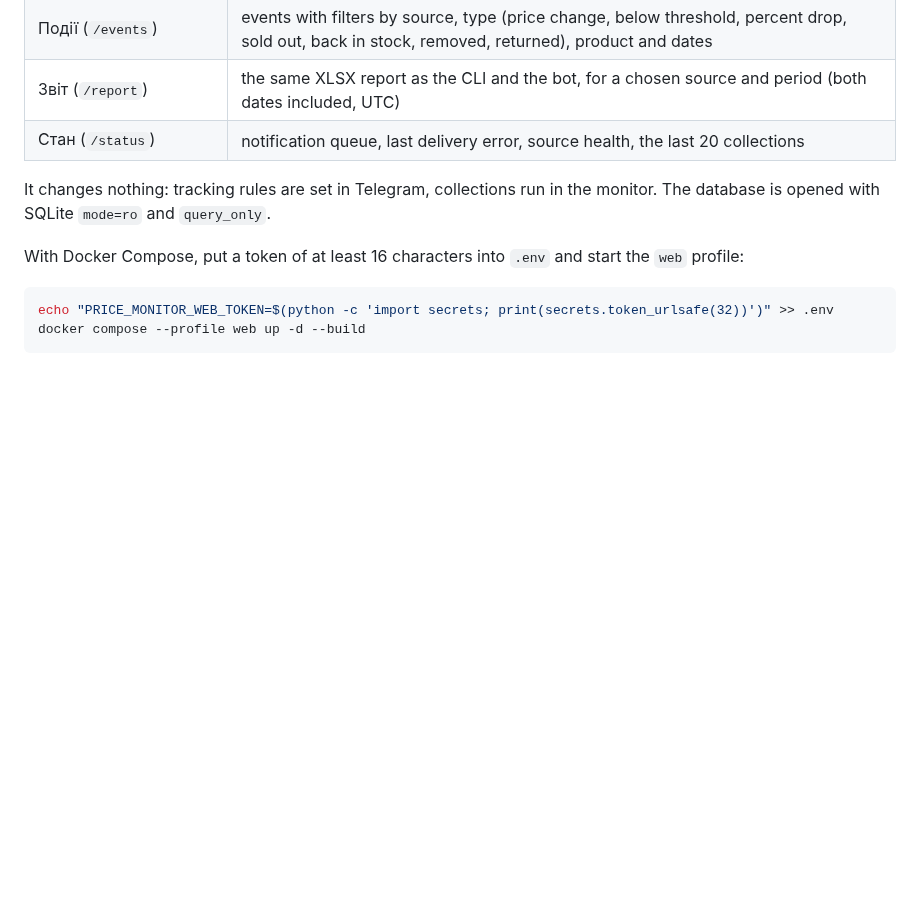
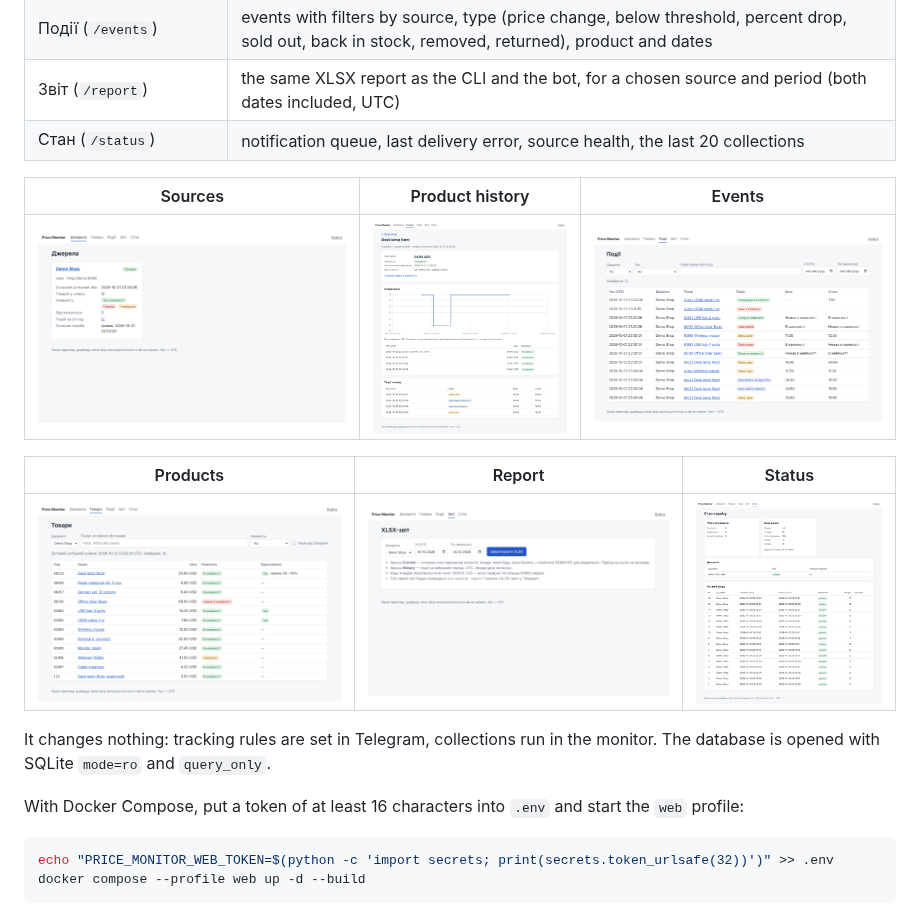
Before and after one commit to OlehHavrilko/price-monitor, a Markdown page: README.md, the part around the change. Drawn GitHub-style; pictures changed too: docs/screenshots/web-events.png (added), docs/screenshots/web-product-history.png (added), docs/screenshots/web-products.png (added); blank space fills up the shorter version.

Commit message:
docs: screenshots of the web dashboard
Co-Authored-By: Claude Opus 5.5 <noreply@anthropic.com>
Claude-Session: https://claude.ai/code/session_01U389tSQmdpobEsTq7FQq9G

```diff
--- a/README.md
+++ b/README.md
@@ -107,6 +107,14 @@ A read-only dashboard over the same database, in Ukrainian, for desktop and phon
 | Звіт (`/report`) | the same XLSX report as the CLI and the bot, for a chosen source and period (both dates included, UTC) |
 | Стан (`/status`) | notification queue, last delivery error, source health, the last 20 collections |
 
+| Sources | Product history | Events |
+| --- | --- | --- |
+| ![Sources page](docs/screenshots/web-sources.png) | ![Price history of 00123](docs/screenshots/web-product-history.png) | ![Events page](docs/screenshots/web-events.png) |
+
+| Products | Report | Status |
+| --- | --- | --- |
+| ![Products page](docs/screenshots/web-products.png) | ![Report page](docs/screenshots/web-report.png) | ![Status page](docs/screenshots/web-status.png) |
+
 It changes nothing: tracking rules are set in Telegram, collections run in the monitor. The database is opened with SQLite `mode=ro` and `query_only`.
 
 With Docker Compose, put a token of at least 16 characters into `.env` and start the `web` profile:
```
Also changed, not shown: docs/ACCEPTANCE.md (+1 -1 lines), docs/screenshots/README.md (+8 -6 lines).
